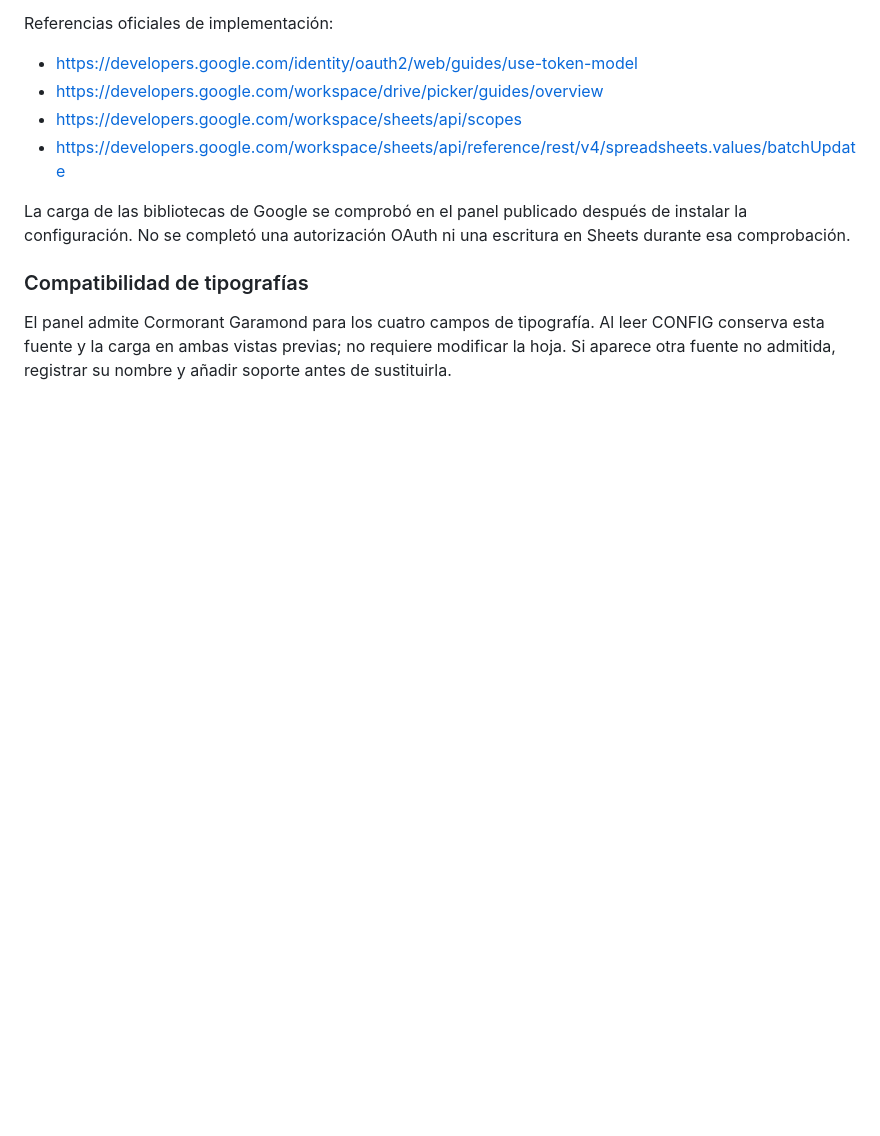
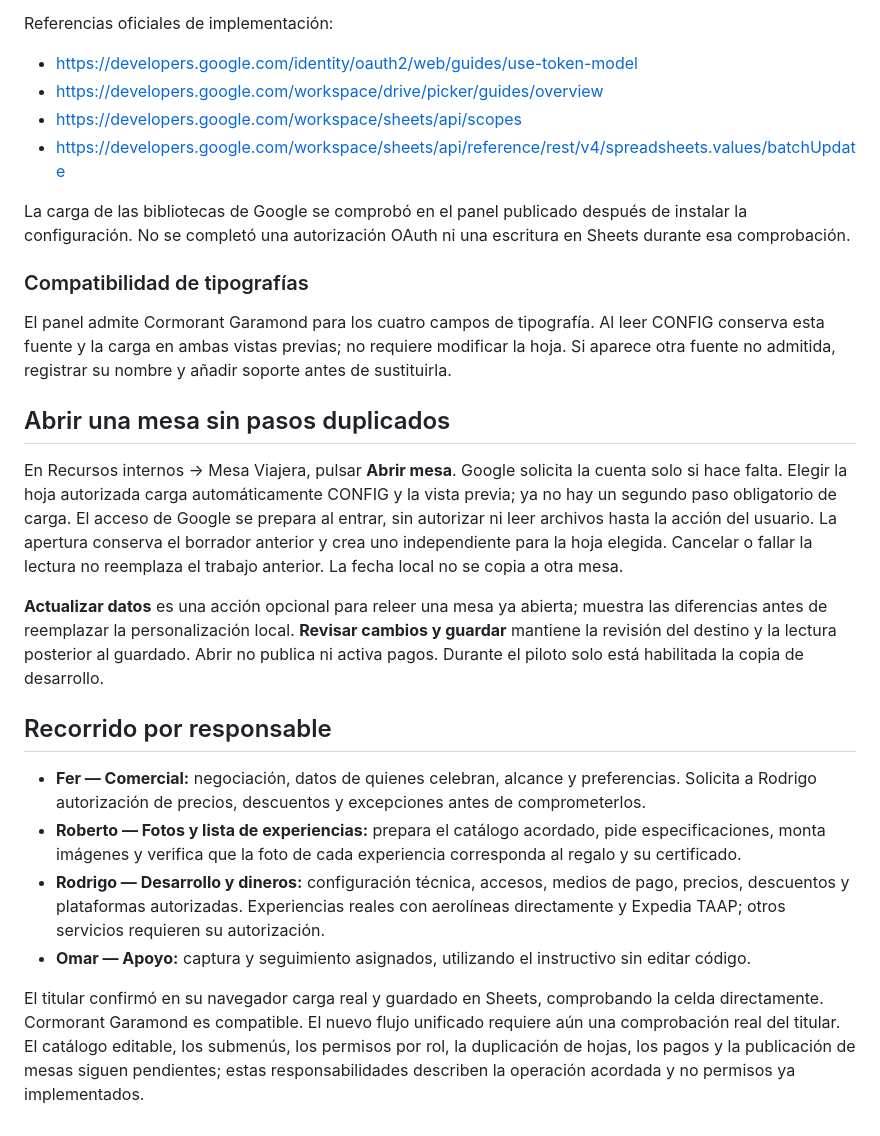
Before and after one commit to rodrigo32825/Sitio-Web-PE, a Markdown page: docs/mesa-viajera-panel.md, the part around the change. GitHub-like rendering; blank space fills up the shorter version.

Commit message:
Simplifica Abrir mesa con carga automática y documenta el flujo por responsable

```diff
--- a/docs/mesa-viajera-panel.md
+++ b/docs/mesa-viajera-panel.md
@@ -95,3 +95,18 @@ La carga de las bibliotecas de Google se comprobó en el panel publicado despué
 
 ### Compatibilidad de tipografías
 El panel admite Cormorant Garamond para los cuatro campos de tipografía. Al leer CONFIG conserva esta fuente y la carga en ambas vistas previas; no requiere modificar la hoja. Si aparece otra fuente no admitida, registrar su nombre y añadir soporte antes de sustituirla.
+
+## Abrir una mesa sin pasos duplicados
+
+En Recursos internos → Mesa Viajera, pulsar **Abrir mesa**. Google solicita la cuenta solo si hace falta. Elegir la hoja autorizada carga automáticamente CONFIG y la vista previa; ya no hay un segundo paso obligatorio de carga. El acceso de Google se prepara al entrar, sin autorizar ni leer archivos hasta la acción del usuario. La apertura conserva el borrador anterior y crea uno independiente para la hoja elegida. Cancelar o fallar la lectura no reemplaza el trabajo anterior. La fecha local no se copia a otra mesa.
+
+**Actualizar datos** es una acción opcional para releer una mesa ya abierta; muestra las diferencias antes de reemplazar la personalización local. **Revisar cambios y guardar** mantiene la revisión del destino y la lectura posterior al guardado. Abrir no publica ni activa pagos. Durante el piloto solo está habilitada la copia de desarrollo.
+
+## Recorrido por responsable
+
+- **Fer — Comercial:** negociación, datos de quienes celebran, alcance y preferencias. Solicita a Rodrigo autorización de precios, descuentos y excepciones antes de comprometerlos.
+- **Roberto — Fotos y lista de experiencias:** prepara el catálogo acordado, pide especificaciones, monta imágenes y verifica que la foto de cada experiencia corresponda al regalo y su certificado.
+- **Rodrigo — Desarrollo y dineros:** configuración técnica, accesos, medios de pago, precios, descuentos y plataformas autorizadas. Experiencias reales con aerolíneas directamente y Expedia TAAP; otros servicios requieren su autorización.
+- **Omar — Apoyo:** captura y seguimiento asignados, utilizando el instructivo sin editar código.
+
+El titular confirmó en su navegador carga real y guardado en Sheets, comprobando la celda directamente. Cormorant Garamond es compatible. El nuevo flujo unificado requiere aún una comprobación real del titular. El catálogo editable, los submenús, los permisos por rol, la duplicación de hojas, los pagos y la publicación de mesas siguen pendientes; estas responsabilidades describen la operación acordada y no permisos ya implementados.
```
